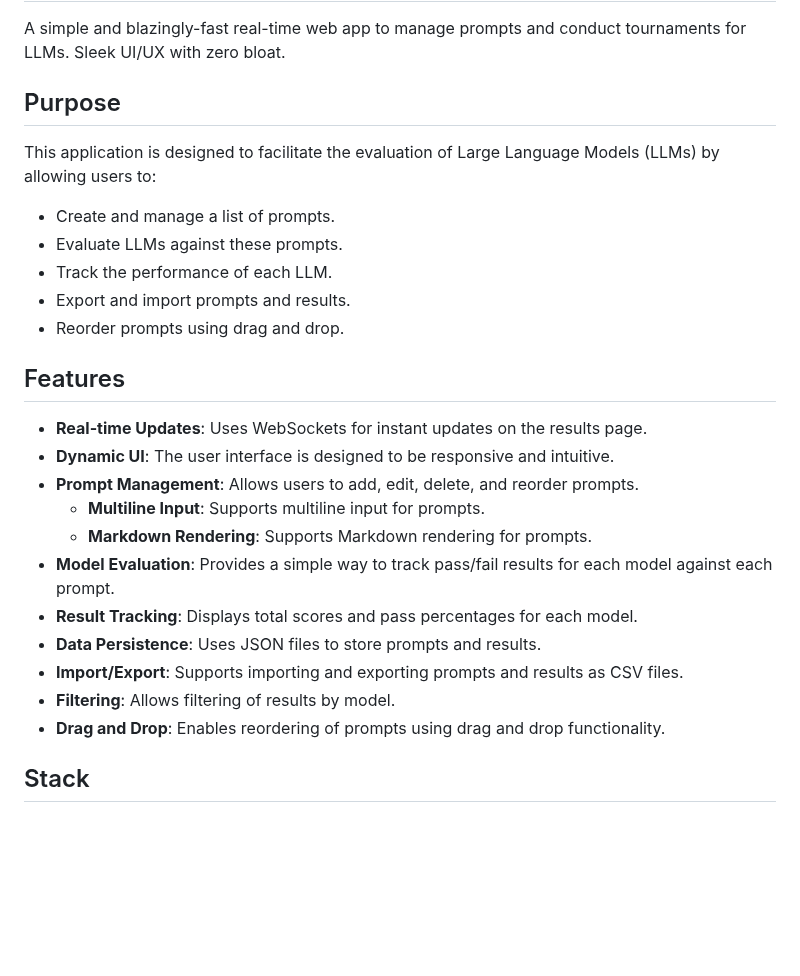
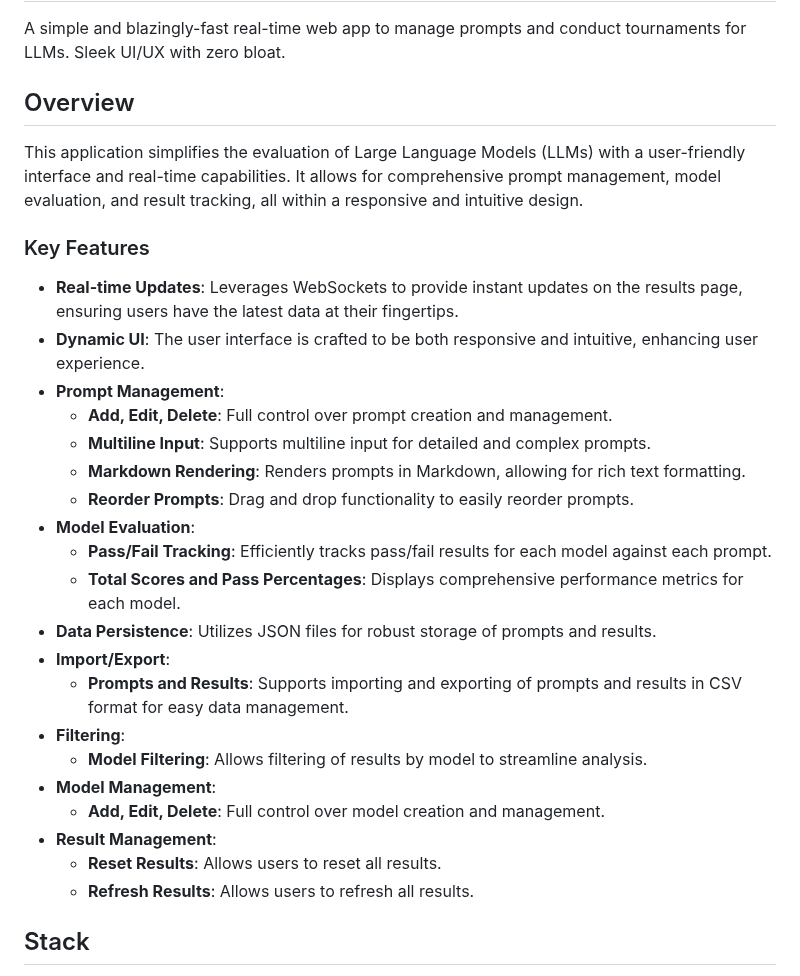
Before and after one commit to lavantien/llm-tournament, a Markdown page: README.md, the part around the change. Rendered like a GitHub page; blank space fills up the shorter version.

Commit message:
feat: update README.md to reflect latest changes and combine "Purpose" and "Features" sections

```diff
--- a/README.md
+++ b/README.md
@@ -2,29 +2,32 @@
 
 A simple and blazingly-fast real-time web app to manage prompts and conduct tournaments for LLMs. Sleek UI/UX with zero bloat.
 
-## Purpose
+## Overview
 
-This application is designed to facilitate the evaluation of Large Language Models (LLMs) by allowing users to:
+This application simplifies the evaluation of Large Language Models (LLMs) with a user-friendly interface and real-time capabilities. It allows for comprehensive prompt management, model evaluation, and result tracking, all within a responsive and intuitive design.
 
-- Create and manage a list of prompts.
-- Evaluate LLMs against these prompts.
-- Track the performance of each LLM.
-- Export and import prompts and results.
-- Reorder prompts using drag and drop.
+### Key Features
 
-## Features
-
-- **Real-time Updates**: Uses WebSockets for instant updates on the results page.
-- **Dynamic UI**: The user interface is designed to be responsive and intuitive.
-- **Prompt Management**: Allows users to add, edit, delete, and reorder prompts.
-  - **Multiline Input**: Supports multiline input for prompts.
-  - **Markdown Rendering**: Supports Markdown rendering for prompts.
-- **Model Evaluation**: Provides a simple way to track pass/fail results for each model against each prompt.
-- **Result Tracking**: Displays total scores and pass percentages for each model.
-- **Data Persistence**: Uses JSON files to store prompts and results.
-- **Import/Export**: Supports importing and exporting prompts and results as CSV files.
-- **Filtering**: Allows filtering of results by model.
-- **Drag and Drop**: Enables reordering of prompts using drag and drop functionality.
+-   **Real-time Updates**: Leverages WebSockets to provide instant updates on the results page, ensuring users have the latest data at their fingertips.
+-   **Dynamic UI**: The user interface is crafted to be both responsive and intuitive, enhancing user experience.
+-   **Prompt Management**:
+    -   **Add, Edit, Delete**: Full control over prompt creation and management.
+    -   **Multiline Input**: Supports multiline input for detailed and complex prompts.
+    -   **Markdown Rendering**: Renders prompts in Markdown, allowing for rich text formatting.
+    -   **Reorder Prompts**: Drag and drop functionality to easily reorder prompts.
+-   **Model Evaluation**:
+    -   **Pass/Fail Tracking**: Efficiently tracks pass/fail results for each model against each prompt.
+    -   **Total Scores and Pass Percentages**: Displays comprehensive performance metrics for each model.
+-   **Data Persistence**: Utilizes JSON files for robust storage of prompts and results.
+-   **Import/Export**:
+    -   **Prompts and Results**: Supports importing and exporting of prompts and results in CSV format for easy data management.
+-   **Filtering**:
+    -   **Model Filtering**: Allows filtering of results by model to streamline analysis.
+-   **Model Management**:
+    -   **Add, Edit, Delete**: Full control over model creation and management.
+-   **Result Management**:
+    -   **Reset Results**: Allows users to reset all results.
+    -   **Refresh Results**: Allows users to refresh all results.
 
 ## Stack
 
```
